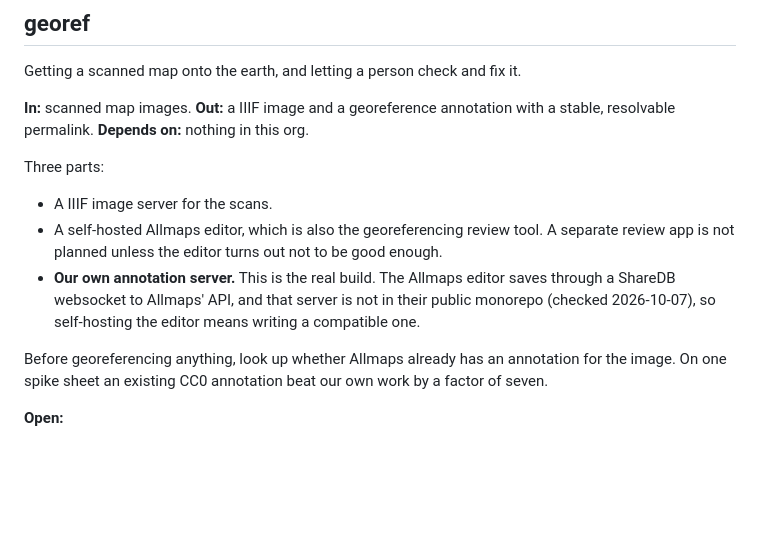
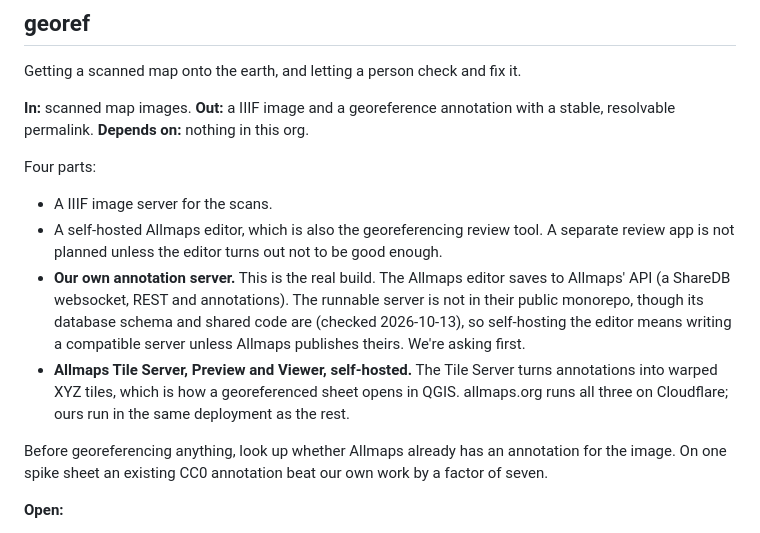
Before and after one commit to line-age/controlplane, a Markdown page: components.md, the part around the change. Rendered like a GitHub page; blank space fills up the shorter version.

Commit message:
georef: Allmaps API is partly public now; self-host the tile server, preview and viewer (#3)

```diff
--- a/components.md
+++ b/components.md
@@ -111,14 +111,19 @@ Getting a scanned map onto the earth, and letting a person check and fix it.
 **Out:** a IIIF image and a georeference annotation with a stable, resolvable permalink.
 **Depends on:** nothing in this org.
 
-Three parts:
+Four parts:
 
 - A IIIF image server for the scans.
 - A self-hosted Allmaps editor, which is also the georeferencing review tool. A separate
   review app is not planned unless the editor turns out not to be good enough.
-- **Our own annotation server.** This is the real build. The Allmaps editor saves through a
-  ShareDB websocket to Allmaps' API, and that server is not in their public monorepo
-  (checked 2026-10-07), so self-hosting the editor means writing a compatible one.
+- **Our own annotation server.** This is the real build. The Allmaps editor saves to
+  Allmaps' API (a ShareDB websocket, REST and annotations). The runnable server is not in
+  their public monorepo, though its database schema and shared code are (checked
+  2026-10-13), so self-hosting the editor means writing a compatible server unless
+  Allmaps publishes theirs. We're asking first.
+- **Allmaps Tile Server, Preview and Viewer, self-hosted.** The Tile Server turns
+  annotations into warped XYZ tiles, which is how a georeferenced sheet opens in QGIS.
+  allmaps.org runs all three on Cloudflare; ours run in the same deployment as the rest.
 
 Before georeferencing anything, look up whether Allmaps already has an annotation for the
 image. On one spike sheet an existing CC0 annotation beat our own work by a factor of
```
